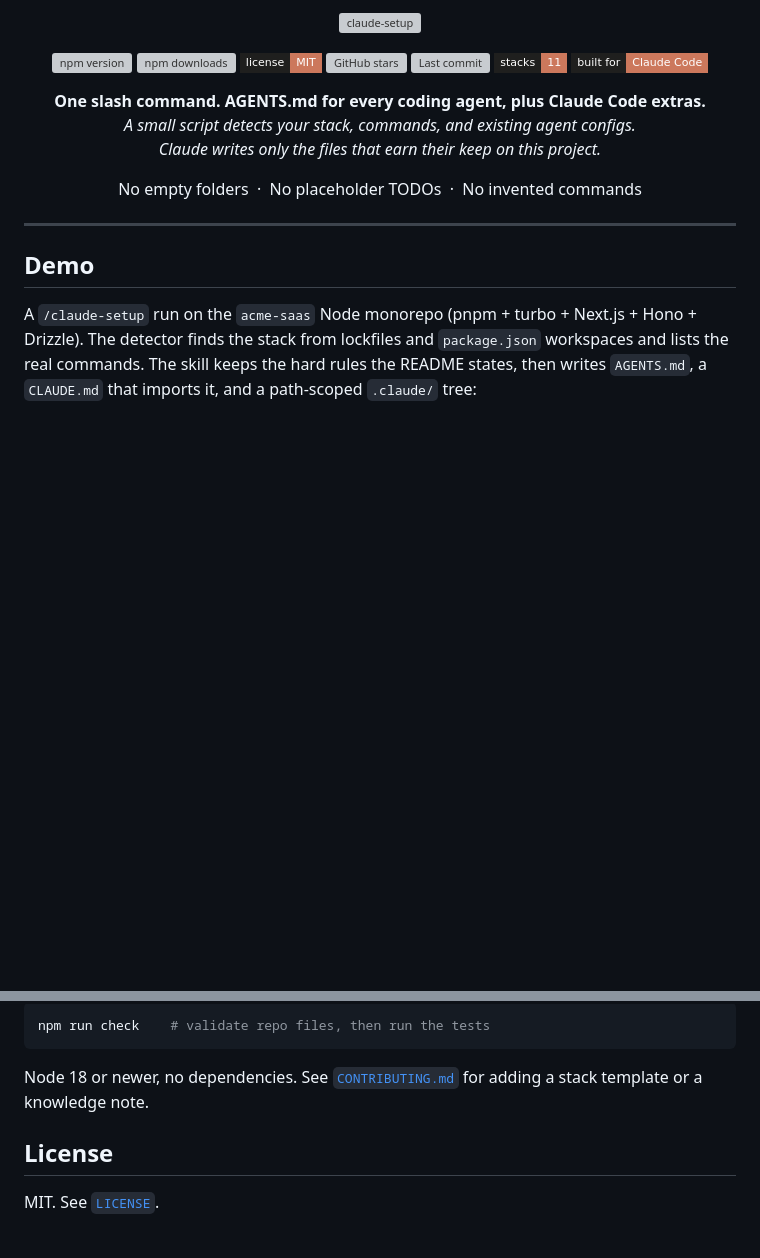
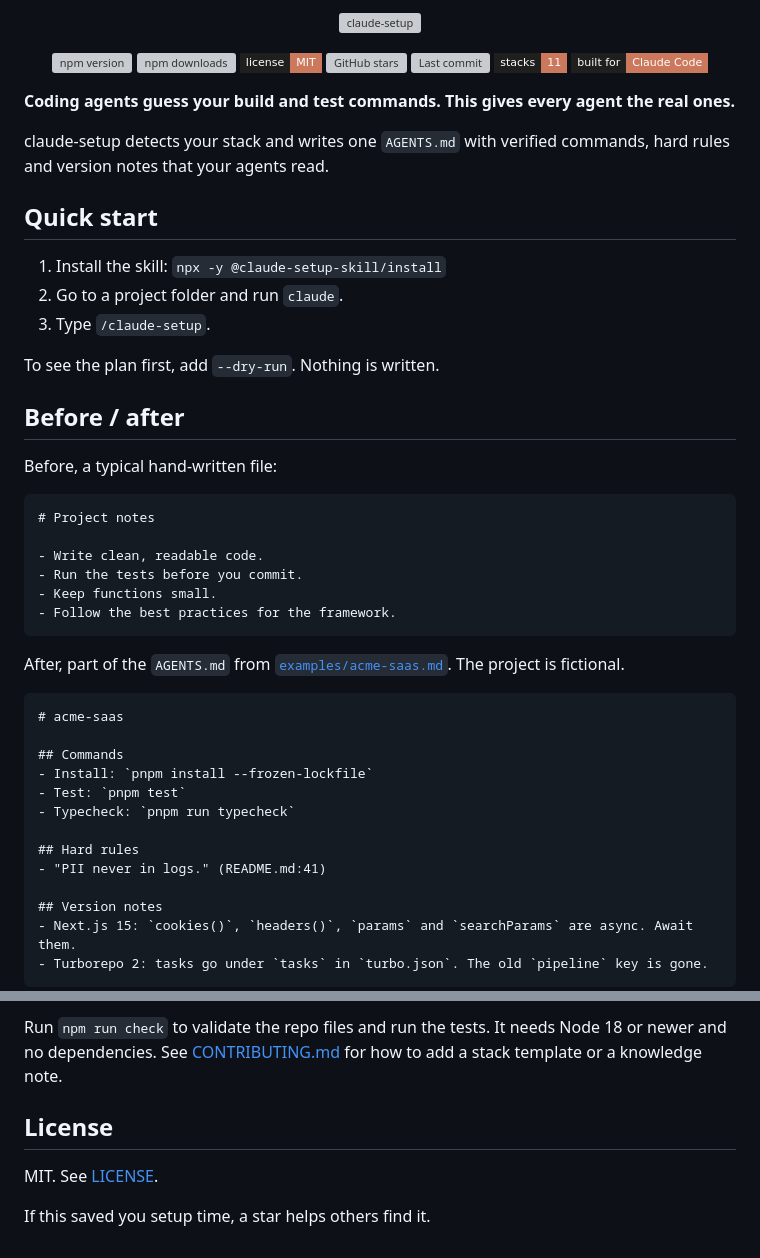
Before and after one commit to sir-ad/claude-setup-skill, a Markdown page: README.md, 2 parts joined by grey strips. Drawn GitHub-style; badges without logos; blank space fills up the shorter version; grey boxes are pictures that could not be loaded.

````diff
--- a/README.md
+++ b/README.md
@@ -12,18 +12,46 @@
   <a href="https://code.claude.com"><img src="https://img.shields.io/badge/built%20for-Claude%20Code-cc785c?style=flat-square&labelColor=1f1f1e" alt="Built for Claude Code"/></a>
 </p>
 
-<p align="center">
-  <strong>One slash command. AGENTS.md for every coding agent, plus Claude Code extras.</strong><br/>
-  <em>A small script detects your stack, commands, and existing agent configs.<br/>
-  Claude writes only the files that earn their keep on this project.</em>
-</p>
+**Coding agents guess your build and test commands. This gives every agent the real ones.**
 
-<p align="center">
-  No empty folders &nbsp;·&nbsp; No placeholder TODOs &nbsp;·&nbsp; No invented commands
-</p>
+claude-setup detects your stack and writes one `AGENTS.md` with verified commands, hard rules and version notes that your agents read.
 
----
+## Quick start
 
-## Demo
+1. Install the skill: `npx -y @claude-setup-skill/install`
+2. Go to a project folder and run `claude`.
+3. Type `/claude-setup`.
 
-A `/claude-setup` run on the `acme-saas` Node monorepo (pnpm + turbo + Next.js + Hono + Drizzle). The detector finds the stack from lockfiles and `package.json` workspaces and lists the real commands. The skill keeps the hard rules the README states, then writes `AGENTS.md`, a `CLAUDE.md` that imports it, and a path-scoped `.claude/` tree:
+To see the plan first, add `--dry-run`. Nothing is written.
+
+## Before / after
+
+Before, a typical hand-written file:
+
+```markdown
+# Project notes
+
+- Write clean, readable code.
+- Run the tests before you commit.
+- Keep functions small.
+- Follow the best practices for the framework.
+```
+
+After, part of the `AGENTS.md` from [`examples/acme-saas.md`](./examples/acme-saas.md). The project is fictional.
+
+```markdown
+# acme-saas
+
+## Commands
+- Install: `pnpm install --frozen-lockfile`
+- Test: `pnpm test`
+- Typecheck: `pnpm run typecheck`
+
+## Hard rules
+- "PII never in logs." (README.md:41)
+
+## Version notes
+- Next.js 15: `cookies()`, `headers()`, `params` and `searchParams` are async. Await them.
+- Turborepo 2: tasks go under `tasks` in `turbo.json`. The old `pipeline` key is gone.
+```
+
@@ -174,10 +213,8 @@ A skill is markdown Claude reads at runtime. Judgment, such as which hard rules
 
-```sh
-npm run check    # validate repo files, then run the tests
-```
-
-Node 18 or newer, no dependencies. See [`CONTRIBUTING.md`](./CONTRIBUTING.md) for adding a stack template or a knowledge note.
+Run `npm run check` to validate the repo files and run the tests. It needs Node 18 or newer and no dependencies. See [CONTRIBUTING.md](./CONTRIBUTING.md) for how to add a stack template or a knowledge note.
 
 ## License
 
-MIT. See [`LICENSE`](./LICENSE).
+MIT. See [LICENSE](./LICENSE).
+
+If this saved you setup time, a star helps others find it.
````
Also changed, not shown: other parts of README.md (+97 -86 lines).
